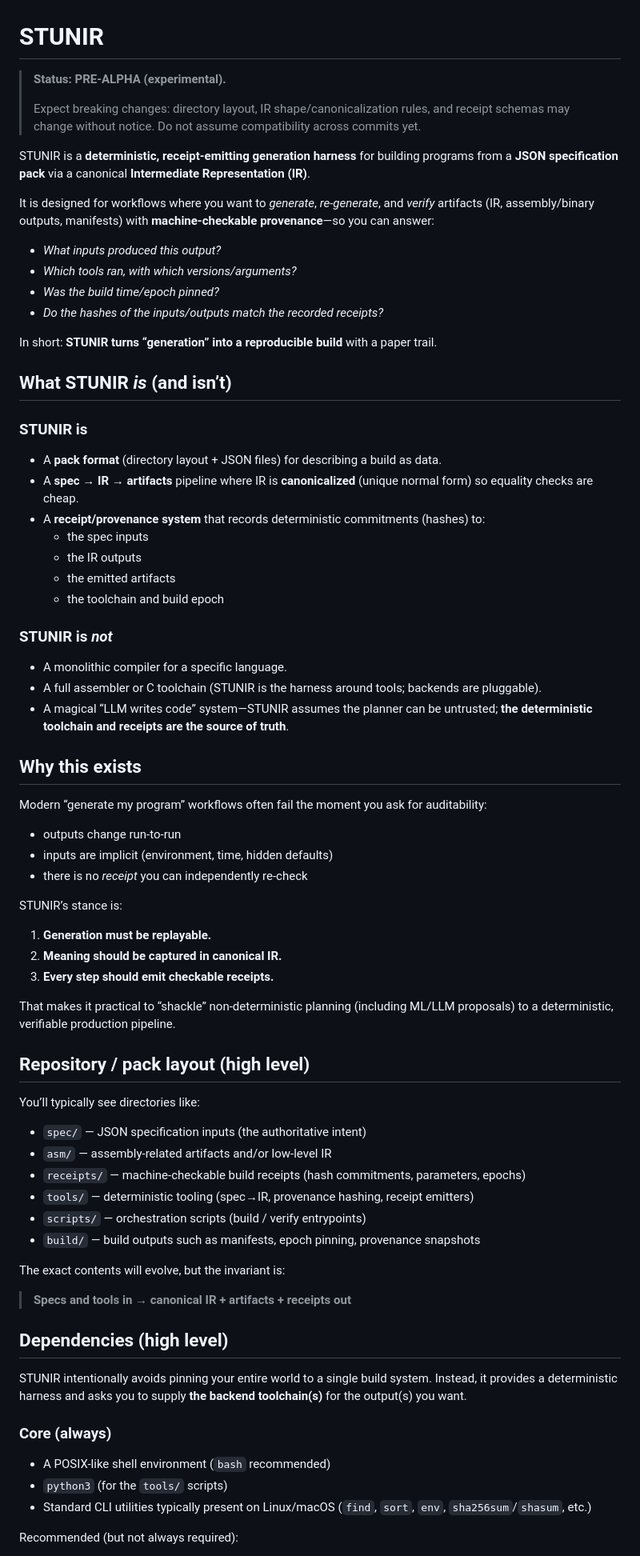
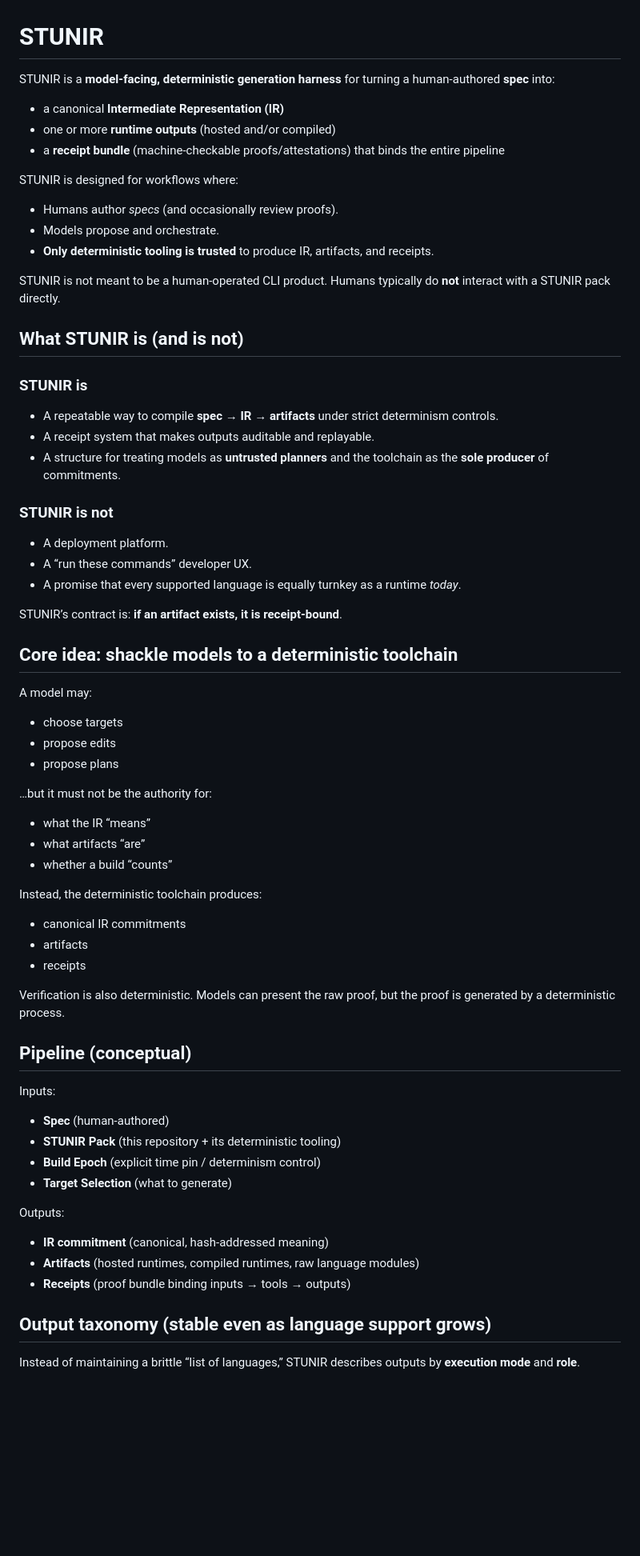
Before and after one commit to emstar-en/STUNIR, a Markdown page: README.md, the part around the change printed below. Shown: that part at 80% size. Rendered like a GitHub page; blank space fills up the shorter version.

```diff
--- a/README.md
+++ b/README.md
@@ -1,79 +1,73 @@
 # STUNIR
 
-> **Status: PRE-ALPHA (experimental).**
->
-> Expect breaking changes: directory layout, IR shape/canonicalization rules, and receipt schemas may change without notice.
-> Do not assume compatibility across commits yet.
+STUNIR is a **model-facing, deterministic generation harness** for turning a human-authored **spec** into:
 
-STUNIR is a **deterministic, receipt-emitting generation harness** for building programs from a **JSON specification pack** via a canonical **Intermediate Representation (IR)**.
+- a canonical **Intermediate Representation (IR)**
+- one or more **runtime outputs** (hosted and/or compiled)
+- a **receipt bundle** (machine-checkable proofs/attestations) that binds the entire pipeline
 
-It is designed for workflows where you want to *generate*, *re-generate*, and *verify* artifacts (IR, assembly/binary outputs, manifests) with **machine-checkable provenance**—so you can answer:
+STUNIR is designed for workflows where:
 
-- *What inputs produced this output?*
-- *Which tools ran, with which versions/arguments?*
-- *Was the build time/epoch pinned?*
-- *Do the hashes of the inputs/outputs match the recorded receipts?*
+- Humans author *specs* (and occasionally review proofs).
+- Models propose and orchestrate.
+- **Only deterministic tooling is trusted** to produce IR, artifacts, and receipts.
 
-In short: **STUNIR turns “generation” into a reproducible build** with a paper trail.
+STUNIR is not meant to be a human-operated CLI product. Humans typically do **not** interact with a STUNIR pack directly.
 
-## What STUNIR *is* (and isn’t)
+## What STUNIR is (and is not)
 
 ### STUNIR is
 
-- A **pack format** (directory layout + JSON files) for describing a build as data.
-- A **spec → IR → artifacts** pipeline where IR is **canonicalized** (unique normal form) so equality checks are cheap.
-- A **receipt/provenance system** that records deterministic commitments (hashes) to:
-  - the spec inputs
-  - the IR outputs
-  - the emitted artifacts
-  - the toolchain and build epoch
+- A repeatable way to compile **spec → IR → artifacts** under strict determinism controls.
+- A receipt system that makes outputs auditable and replayable.
+- A structure for treating models as **untrusted planners** and the toolchain as the **sole producer** of commitments.
 
-### STUNIR is *not*
+### STUNIR is not
 
-- A monolithic compiler for a specific language.
-- A full assembler or C toolchain (STUNIR is the harness around tools; backends are pluggable).
-- A magical “LLM writes code” system—STUNIR assumes the planner can be untrusted; **the deterministic toolchain and receipts are the source of truth**.
+- A deployment platform.
+- A “run these commands” developer UX.
+- A promise that every supported language is equally turnkey as a runtime *today*.
 
-## Why this exists
+STUNIR’s contract is: **if an artifact exists, it is receipt-bound**.
 
-Modern “generate my program” workflows often fail the moment you ask for auditability:
+## Core idea: shackle models to a deterministic toolchain
 
-- outputs change run-to-run
-- inputs are implicit (environment, time, hidden defaults)
-- there is no *receipt* you can independently re-check
+A model may:
 
-STUNIR’s stance is:
+- choose targets
+- propose edits
+- propose plans
 
-1. **Generation must be replayable.**
-2. **Meaning should be captured in canonical IR.**
-3. **Every step should emit checkable receipts.**
+…but it must not be the authority for:
 
-That makes it practical to “shackle” non-deterministic planning (including ML/LLM proposals) to a deterministic, verifiable production pipeline.
+- what the IR “means”
+- what artifacts “are”
+- whether a build “counts”
 
-## Repository / pack layout (high level)
+Instead, the deterministic toolchain produces:
 
-You’ll typically see directories like:
+- canonical IR commitments
+- artifacts
+- receipts
 
-- `spec/` — JSON specification inputs (the authoritative intent)
-- `asm/` — assembly-related artifacts and/or low-level IR
-- `receipts/` — machine-checkable build receipts (hash commitments, parameters, epochs)
-- `tools/` — deterministic tooling (spec→IR, provenance hashing, receipt emitters)
-- `scripts/` — orchestration scripts (build / verify entrypoints)
-- `build/` — build outputs such as manifests, epoch pinning, provenance snapshots
+Verification is also deterministic. Models can present the raw proof, but the proof is generated by a deterministic process.
 
-The exact contents will evolve, but the invariant is:
+## Pipeline (conceptual)
 
-> **Specs and tools in → canonical IR + artifacts + receipts out**
+Inputs:
 
-## Dependencies (high level)
+- **Spec** (human-authored)
+- **STUNIR Pack** (this repository + its deterministic tooling)
+- **Build Epoch** (explicit time pin / determinism control)
+- **Target Selection** (what to generate)
 
-STUNIR intentionally avoids pinning your entire world to a single build system. Instead, it provides a deterministic harness and asks you to supply **the backend toolchain(s)** for the output(s) you want.
+Outputs:
 
-### Core (always)
+- **IR commitment** (canonical, hash-addressed meaning)
+- **Artifacts** (hosted runtimes, compiled runtimes, raw language modules)
+- **Receipts** (proof bundle binding inputs → tools → outputs)
 
-- A POSIX-like shell environment (`bash` recommended)
-- `python3` (for the `tools/` scripts)
-- Standard CLI utilities typically present on Linux/macOS (`find`, `sort`, `env`, `sha256sum`/`shasum`, etc.)
+## Output taxonomy (stable even as language support grows)
 
-Recommended (but not always required):
+Instead of maintaining a brittle “list of languages,” STUNIR describes outputs by **execution mode** and **role**.
 
```
Also changed, not shown: other parts of README.md (+113 -102 lines).
